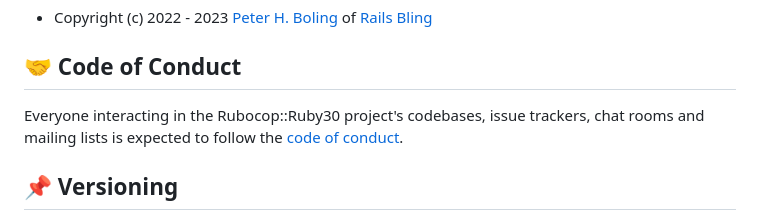
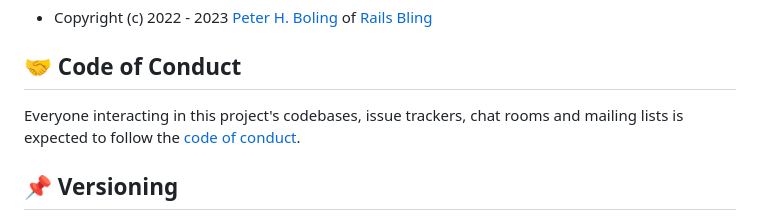
Before and after one commit to rubocop-lts/rubocop-ruby3_0, a Markdown page: README.md, the part around the change. Drawn GitHub-style.

Commit message:
✏️ Generic words

```diff
--- a/README.md
+++ b/README.md
@@ -343,7 +343,7 @@ License: [Unsplash License][org-logo-license]
 
 ## 🤝 Code of Conduct
 
-Everyone interacting in the Rubocop::Ruby30 project's codebases, issue trackers, chat rooms and mailing lists is expected to follow the [code of conduct](https://github.com/rubocop-lts/rubocop-ruby3_0/blob/main/CODE_OF_CONDUCT.md).
+Everyone interacting in this project's codebases, issue trackers, chat rooms and mailing lists is expected to follow the [code of conduct](https://github.com/rubocop-lts/rubocop-ruby3_0/blob/main/CODE_OF_CONDUCT.md).
 
 ## 📌 Versioning
 
```
